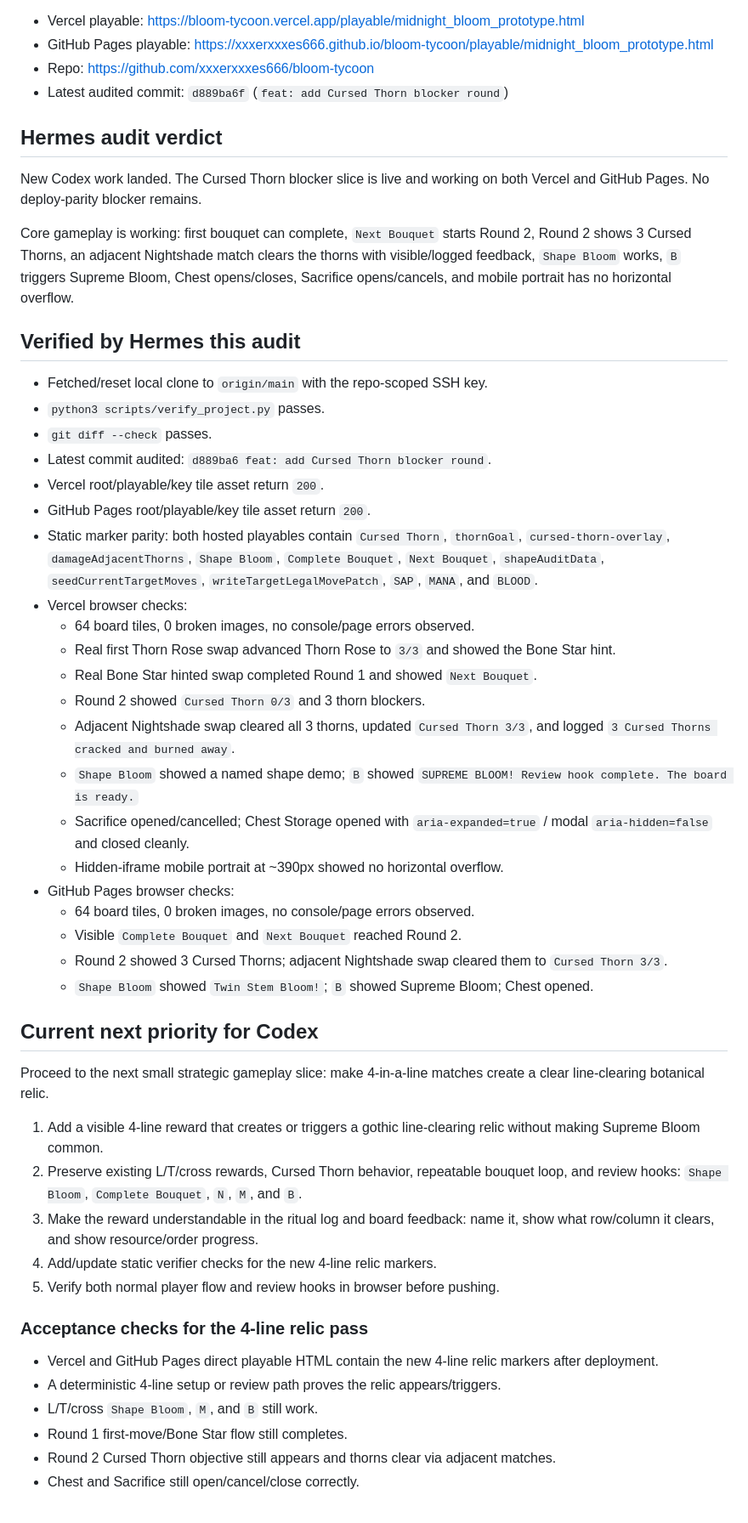
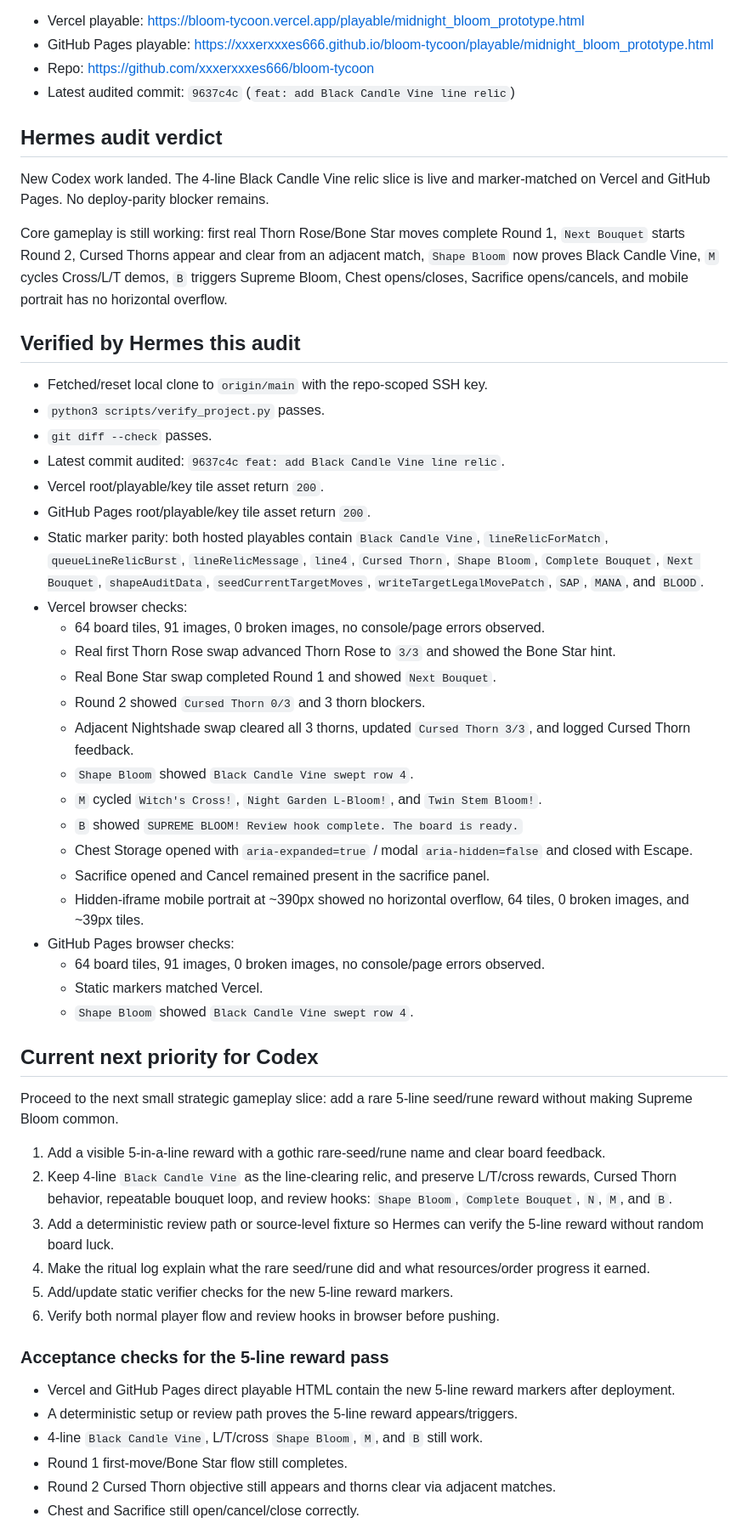
Before and after one commit to xxxerxxxes666/bloom-tycoon, a Markdown page: docs/hermes_audit_next_tasks.md, the part around one of its changes. Shown at 85% size. Rendered like a GitHub page.

Commit message:
docs: update Hermes audit for Black Candle Vine

```diff
--- a/docs/hermes_audit_next_tasks.md
+++ b/docs/hermes_audit_next_tasks.md
@@ -105,53 +105,56 @@ Audit targets:
 - Vercel playable: https://bloom-tycoon.vercel.app/playable/midnight_bloom_prototype.html
 - GitHub Pages playable: https://xxxerxxxes666.github.io/bloom-tycoon/playable/midnight_bloom_prototype.html
 - Repo: https://github.com/xxxerxxxes666/bloom-tycoon
-- Latest audited commit: `d889ba6f` (`feat: add Cursed Thorn blocker round`)
+- Latest audited commit: `9637c4c` (`feat: add Black Candle Vine line relic`)
 
 ## Hermes audit verdict
 
-New Codex work landed. The Cursed Thorn blocker slice is live and working on both Vercel and GitHub Pages. No deploy-parity blocker remains.
+New Codex work landed. The 4-line Black Candle Vine relic slice is live and marker-matched on Vercel and GitHub Pages. No deploy-parity blocker remains.
 
-Core gameplay is working: first bouquet can complete, `Next Bouquet` starts Round 2, Round 2 shows 3 Cursed Thorns, an adjacent Nightshade match clears the thorns with visible/logged feedback, `Shape Bloom` works, `B` triggers Supreme Bloom, Chest opens/closes, Sacrifice opens/cancels, and mobile portrait has no horizontal overflow.
+Core gameplay is still working: first real Thorn Rose/Bone Star moves complete Round 1, `Next Bouquet` starts Round 2, Cursed Thorns appear and clear from an adjacent match, `Shape Bloom` now proves Black Candle Vine, `M` cycles Cross/L/T demos, `B` triggers Supreme Bloom, Chest opens/closes, Sacrifice opens/cancels, and mobile portrait has no horizontal overflow.
 
 ## Verified by Hermes this audit
 
 - Fetched/reset local clone to `origin/main` with the repo-scoped SSH key.
 - `python3 scripts/verify_project.py` passes.
 - `git diff --check` passes.
-- Latest commit audited: `d889ba6 feat: add Cursed Thorn blocker round`.
+- Latest commit audited: `9637c4c feat: add Black Candle Vine line relic`.
 - Vercel root/playable/key tile asset return `200`.
 - GitHub Pages root/playable/key tile asset return `200`.
-- Static marker parity: both hosted playables contain `Cursed Thorn`, `thornGoal`, `cursed-thorn-overlay`, `damageAdjacentThorns`, `Shape Bloom`, `Complete Bouquet`, `Next Bouquet`, `shapeAuditData`, `seedCurrentTargetMoves`, `writeTargetLegalMovePatch`, `SAP`, `MANA`, and `BLOOD`.
+- Static marker parity: both hosted playables contain `Black Candle Vine`, `lineRelicForMatch`, `queueLineRelicBurst`, `lineRelicMessage`, `line4`, `Cursed Thorn`, `Shape Bloom`, `Complete Bouquet`, `Next Bouquet`, `shapeAuditData`, `seedCurrentTargetMoves`, `writeTargetLegalMovePatch`, `SAP`, `MANA`, and `BLOOD`.
 - Vercel browser checks:
-  - 64 board tiles, 0 broken images, no console/page errors observed.
+  - 64 board tiles, 91 images, 0 broken images, no console/page errors observed.
   - Real first Thorn Rose swap advanced Thorn Rose to `3/3` and showed the Bone Star hint.
-  - Real Bone Star hinted swap completed Round 1 and showed `Next Bouquet`.
+  - Real Bone Star swap completed Round 1 and showed `Next Bouquet`.
   - Round 2 showed `Cursed Thorn 0/3` and 3 thorn blockers.
-  - Adjacent Nightshade swap cleared all 3 thorns, updated `Cursed Thorn 3/3`, and logged `3 Cursed Thorns cracked and burned away`.
-  - `Shape Bloom` showed a named shape demo; `B` showed `SUPREME BLOOM! Review hook complete. The board is ready.`
-  - Sacrifice opened/cancelled; Chest Storage opened with `aria-expanded=true` / modal `aria-hidden=false` and closed cleanly.
-  - Hidden-iframe mobile portrait at ~390px showed no horizontal overflow.
+  - Adjacent Nightshade swap cleared all 3 thorns, updated `Cursed Thorn 3/3`, and logged Cursed Thorn feedback.
+  - `Shape Bloom` showed `Black Candle Vine swept row 4`.
+  - `M` cycled `Witch's Cross!`, `Night Garden L-Bloom!`, and `Twin Stem Bloom!`.
+  - `B` showed `SUPREME BLOOM! Review hook complete. The board is ready.`
+  - Chest Storage opened with `aria-expanded=true` / modal `aria-hidden=false` and closed with Escape.
+  - Sacrifice opened and Cancel remained present in the sacrifice panel.
+  - Hidden-iframe mobile portrait at ~390px showed no horizontal overflow, 64 tiles, 0 broken images, and ~39px tiles.
 - GitHub Pages browser checks:
-  - 64 board tiles, 0 broken images, no console/page errors observed.
-  - Visible `Complete Bouquet` and `Next Bouquet` reached Round 2.
-  - Round 2 showed 3 Cursed Thorns; adjacent Nightshade swap cleared them to `Cursed Thorn 3/3`.
-  - `Shape Bloom` showed `Twin Stem Bloom!`; `B` showed Supreme Bloom; Chest opened.
+  - 64 board tiles, 91 images, 0 broken images, no console/page errors observed.
+  - Static markers matched Vercel.
+  - `Shape Bloom` showed `Black Candle Vine swept row 4`.
 
 ## Current next priority for Codex
 
-Proceed to the next small strategic gameplay slice: make 4-in-a-line matches create a clear line-clearing botanical relic.
+Proceed to the next small strategic gameplay slice: add a rare 5-line seed/rune reward without making Supreme Bloom common.
 
-1. Add a visible 4-line reward that creates or triggers a gothic line-clearing relic without making Supreme Bloom common.
-2. Preserve existing L/T/cross rewards, Cursed Thorn behavior, repeatable bouquet loop, and review hooks: `Shape Bloom`, `Complete Bouquet`, `N`, `M`, and `B`.
-3. Make the reward understandable in the ritual log and board feedback: name it, show what row/column it clears, and show resource/order progress.
-4. Add/update static verifier checks for the new 4-line relic markers.
-5. Verify both normal player flow and review hooks in browser before pushing.
+1. Add a visible 5-in-a-line reward with a gothic rare-seed/rune name and clear board feedback.
+2. Keep 4-line `Black Candle Vine` as the line-clearing relic, and preserve L/T/cross rewards, Cursed Thorn behavior, repeatable bouquet loop, and review hooks: `Shape Bloom`, `Complete Bouquet`, `N`, `M`, and `B`.
+3. Add a deterministic review path or source-level fixture so Hermes can verify the 5-line reward without random board luck.
+4. Make the ritual log explain what the rare seed/rune did and what resources/order progress it earned.
+5. Add/update static verifier checks for the new 5-line reward markers.
+6. Verify both normal player flow and review hooks in browser before pushing.
 
-### Acceptance checks for the 4-line relic pass
+### Acceptance checks for the 5-line reward pass
 
-- Vercel and GitHub Pages direct playable HTML contain the new 4-line relic markers after deployment.
-- A deterministic 4-line setup or review path proves the relic appears/triggers.
-- L/T/cross `Shape Bloom`, `M`, and `B` still work.
+- Vercel and GitHub Pages direct playable HTML contain the new 5-line reward markers after deployment.
+- A deterministic setup or review path proves the 5-line reward appears/triggers.
+- 4-line `Black Candle Vine`, L/T/cross `Shape Bloom`, `M`, and `B` still work.
 - Round 1 first-move/Bone Star flow still completes.
 - Round 2 Cursed Thorn objective still appears and thorns clear via adjacent matches.
 - Chest and Sacrifice still open/cancel/close correctly.
```
Also changed, not shown: other parts of docs/hermes_audit_next_tasks.md (+2 -1 lines).
